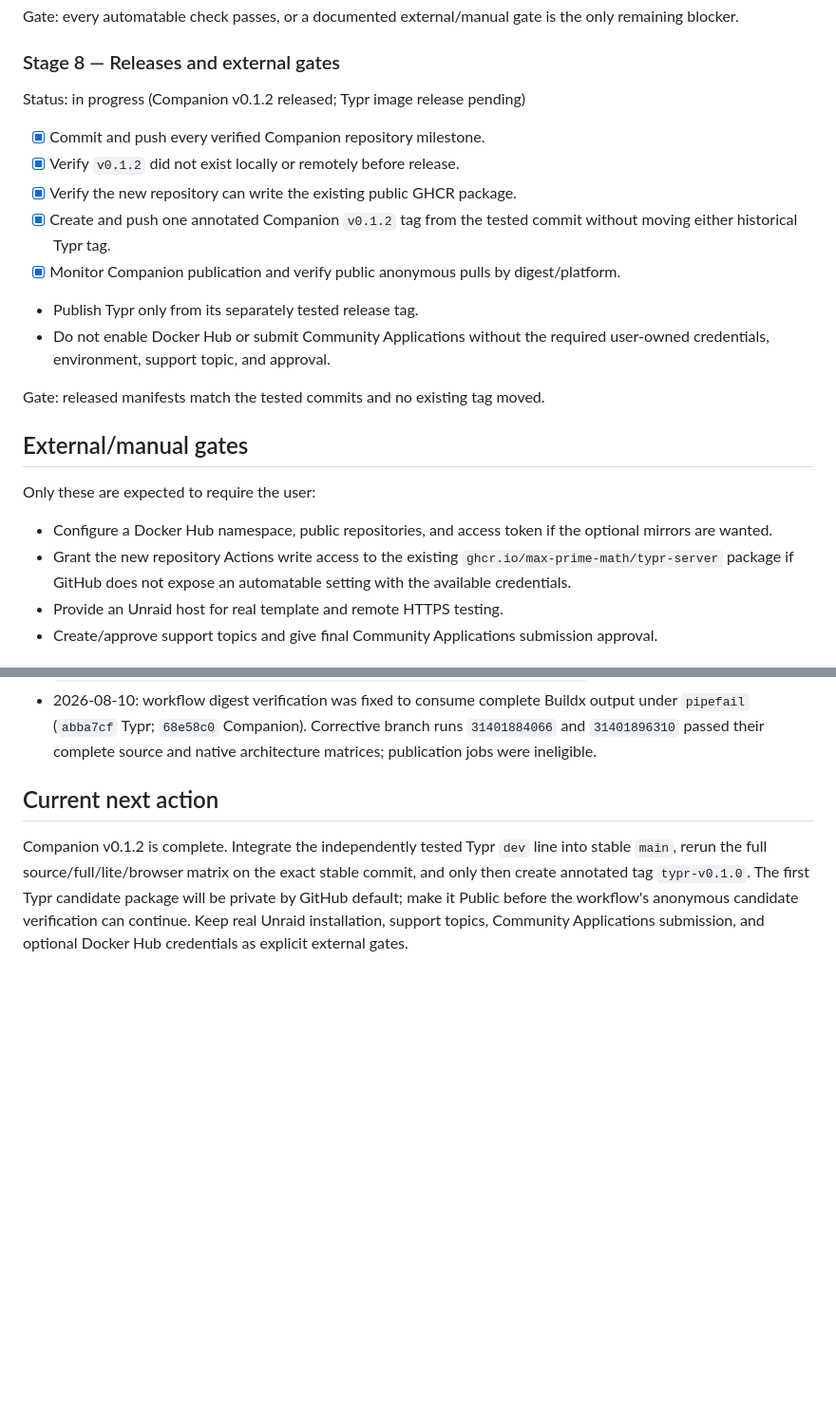
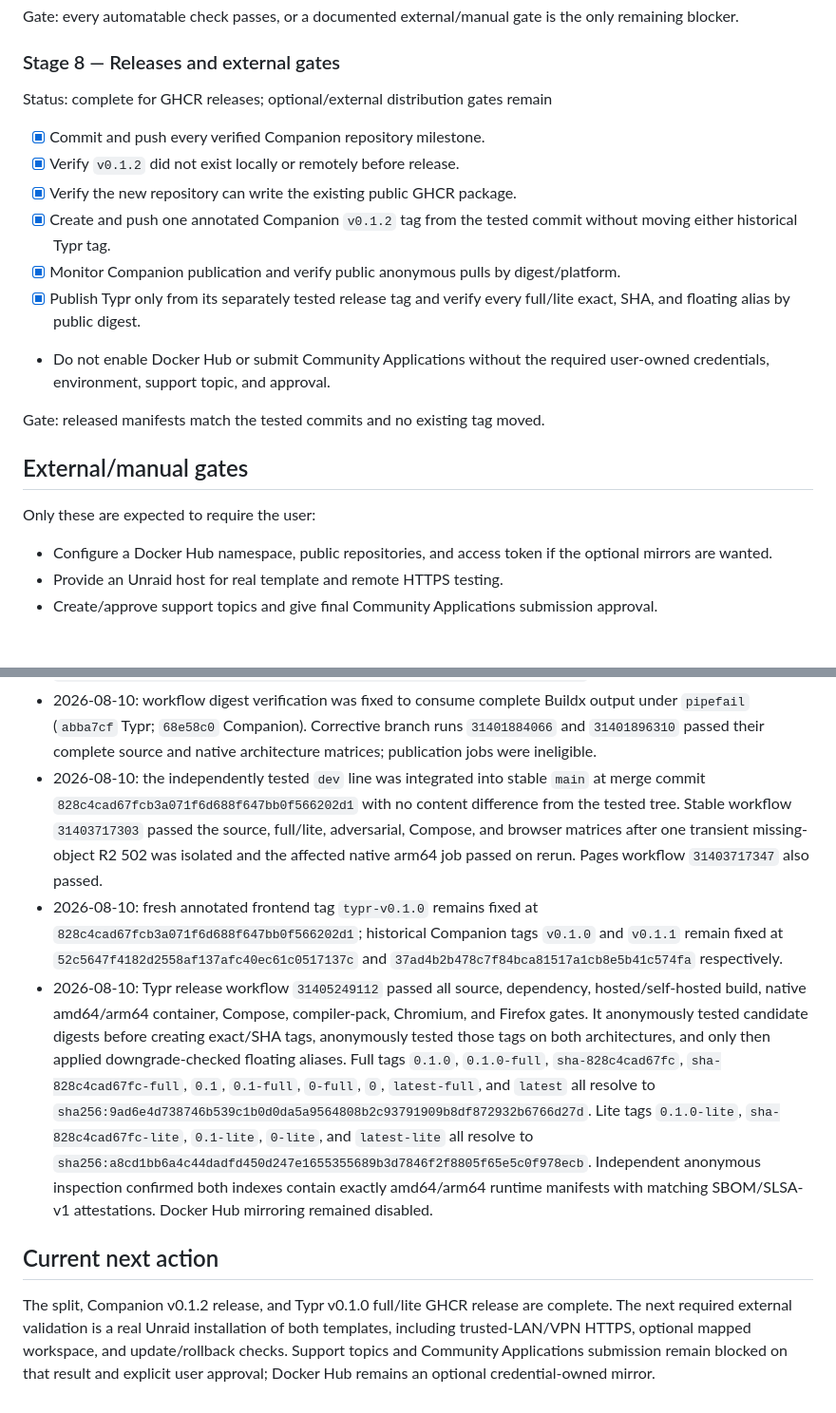
Before and after one commit to max-prime-math/typr, a Markdown page: CURRENT_STATE.md, 2 parts joined by grey strips. Shown at 95% size. Rendered like a GitHub page; blank space fills up the shorter version.

Commit message:
Record completed GHCR releases

```diff
--- a/CURRENT_STATE.md
+++ b/CURRENT_STATE.md
@@ -388,7 +388,7 @@ the only remaining blocker.
 
 ### Stage 8 — Releases and external gates
 
-Status: in progress (Companion v0.1.2 released; Typr image release pending)
+Status: complete for GHCR releases; optional/external distribution gates remain
 
 - [x] Commit and push every verified Companion repository milestone.
 - [x] Verify `v0.1.2` did not exist locally or remotely before release.
@@ -397,7 +397,8 @@ Status: in progress (Companion v0.1.2 released; Typr image release pending)
   commit without moving either historical Typr tag.
 - [x] Monitor Companion publication and verify public anonymous pulls by
   digest/platform.
-- Publish Typr only from its separately tested release tag.
+- [x] Publish Typr only from its separately tested release tag and verify every
+  full/lite exact, SHA, and floating alias by public digest.
 - Do not enable Docker Hub or submit Community Applications without the required
   user-owned credentials, environment, support topic, and approval.
 
@@ -409,9 +410,6 @@ Only these are expected to require the user:
 
 - Configure a Docker Hub namespace, public repositories, and access token if the
   optional mirrors are wanted.
-- Grant the new repository Actions write access to the existing
-  `ghcr.io/max-prime-math/typr-server` package if GitHub does not expose an
-  automatable setting with the available credentials.
 - Provide an Unraid host for real template and remote HTTPS testing.
 - Create/approve support topics and give final Community Applications submission
   approval.
@@ -572,13 +570,36 @@ Only these are expected to require the user:
   Buildx output under `pipefail` (`abba7cf` Typr; `68e58c0` Companion).
   Corrective branch runs `31401884066` and `31401896310` passed their complete
   source and native architecture matrices; publication jobs were ineligible.
+- 2026-08-10: the independently tested `dev` line was integrated into stable
+  `main` at merge commit `828c4cad67fcb3a071f6d688f647bb0f566202d1` with
+  no content difference from the tested tree. Stable workflow `31403717303`
+  passed the source, full/lite, adversarial, Compose, and browser matrices after
+  one transient missing-object R2 502 was isolated and the affected native arm64
+  job passed on rerun. Pages workflow `31403717347` also passed.
+- 2026-08-10: fresh annotated frontend tag `typr-v0.1.0` remains fixed at
+  `828c4cad67fcb3a071f6d688f647bb0f566202d1`; historical Companion tags
+  `v0.1.0` and `v0.1.1` remain fixed at `52c5647f4182d2558af137afc40ec61c0517137c`
+  and `37ad4b2b478c7f84bca81517a1cb8e5b41c574fa` respectively.
+- 2026-08-10: Typr release workflow `31405249112` passed all source, dependency,
+  hosted/self-hosted build, native amd64/arm64 container, Compose, compiler-pack,
+  Chromium, and Firefox gates. It anonymously tested candidate digests before
+  creating exact/SHA tags, anonymously tested those tags on both architectures,
+  and only then applied downgrade-checked floating aliases. Full tags `0.1.0`,
+  `0.1.0-full`, `sha-828c4cad67fc`, `sha-828c4cad67fc-full`, `0.1`, `0.1-full`,
+  `0-full`, `0`, `latest-full`, and `latest` all resolve to
+  `sha256:9ad6e4d738746b539c1b0d0da5a9564808b2c93791909b8df872932b6766d27d`.
+  Lite tags `0.1.0-lite`, `sha-828c4cad67fc-lite`, `0.1-lite`, `0-lite`, and
+  `latest-lite` all resolve to
+  `sha256:a8cd1bb6a4c44dadfd450d247e1655355689b3d7846f2f8805f65e5c0f978ecb`.
+  Independent anonymous inspection confirmed both indexes contain exactly
+  amd64/arm64 runtime manifests with matching SBOM/SLSA-v1 attestations. Docker
+  Hub mirroring remained disabled.
 
 ## Current next action
 
-Companion v0.1.2 is complete. Integrate the independently tested Typr `dev` line
-into stable `main`, rerun the full source/full/lite/browser matrix on the exact
-stable commit, and only then create annotated tag `typr-v0.1.0`. The first Typr
-candidate package will be private by GitHub default; make it Public before the
-workflow's anonymous candidate verification can continue. Keep real Unraid
-installation, support topics, Community Applications submission, and optional
-Docker Hub credentials as explicit external gates.
+The split, Companion v0.1.2 release, and Typr v0.1.0 full/lite GHCR release are
+complete. The next required external validation is a real Unraid installation
+of both templates, including trusted-LAN/VPN HTTPS, optional mapped workspace,
+and update/rollback checks. Support topics and Community Applications submission
+remain blocked on that result and explicit user approval; Docker Hub remains an
+optional credential-owned mirror.
```
